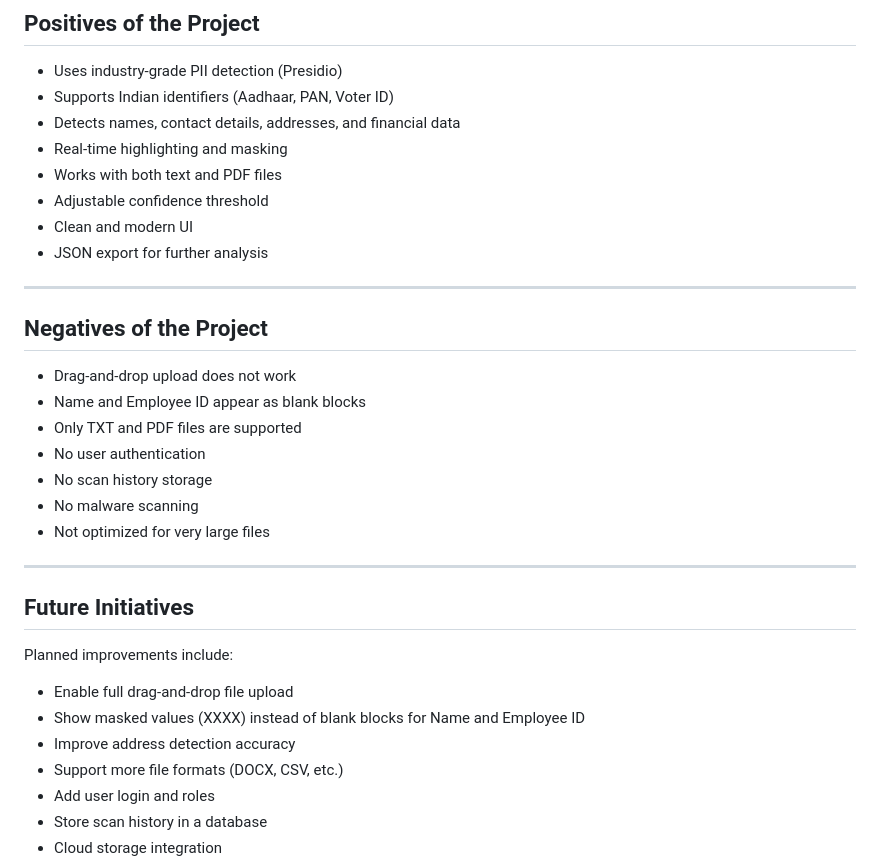
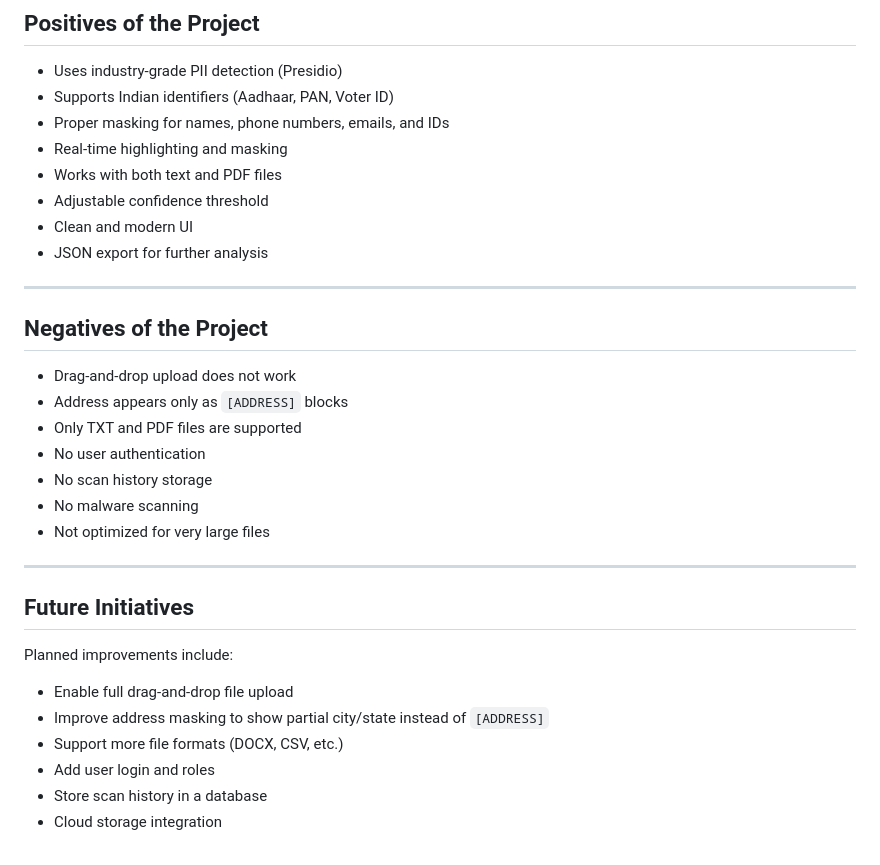
Before and after one commit to nagarajubhargav2006-blip/Presidio-Based-PII-Detection, a Markdown page: README.md, the part around one of its changes. Drawn GitHub-style.

```diff
--- a/README.md
+++ b/README.md
@@ -126,7 +122,7 @@ This behavior matches what is displayed in the UI.
 
 - Uses industry-grade PII detection (Presidio)
 - Supports Indian identifiers (Aadhaar, PAN, Voter ID)
-- Detects names, contact details, addresses, and financial data
+- Proper masking for names, phone numbers, emails, and IDs
 - Real-time highlighting and masking
 - Works with both text and PDF files
 - Adjustable confidence threshold
@@ -138,7 +134,7 @@ This behavior matches what is displayed in the UI.
 ## Negatives of the Project
 
 - Drag-and-drop upload does not work
-- Name and Employee ID appear as blank blocks
+- Address appears only as `[ADDRESS]` blocks
 - Only TXT and PDF files are supported
 - No user authentication
 - No scan history storage
@@ -152,8 +148,7 @@ This behavior matches what is displayed in the UI.
 Planned improvements include:
 
 - Enable full drag-and-drop file upload
-- Show masked values (XXXX) instead of blank blocks for Name and Employee ID
-- Improve address detection accuracy
+- Improve address masking to show partial city/state instead of `[ADDRESS]`
 - Support more file formats (DOCX, CSV, etc.)
 - Add user login and roles
 - Store scan history in a database
```
Also changed, not shown: other parts of README.md (+15 -19 lines).
